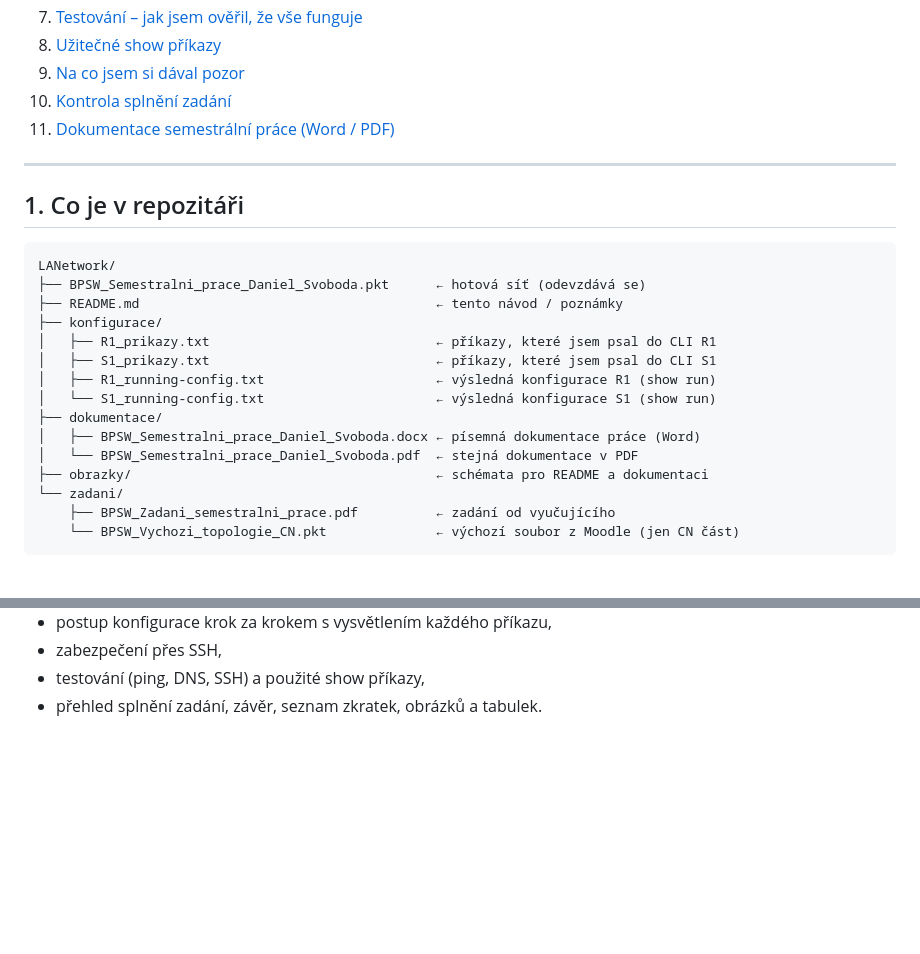
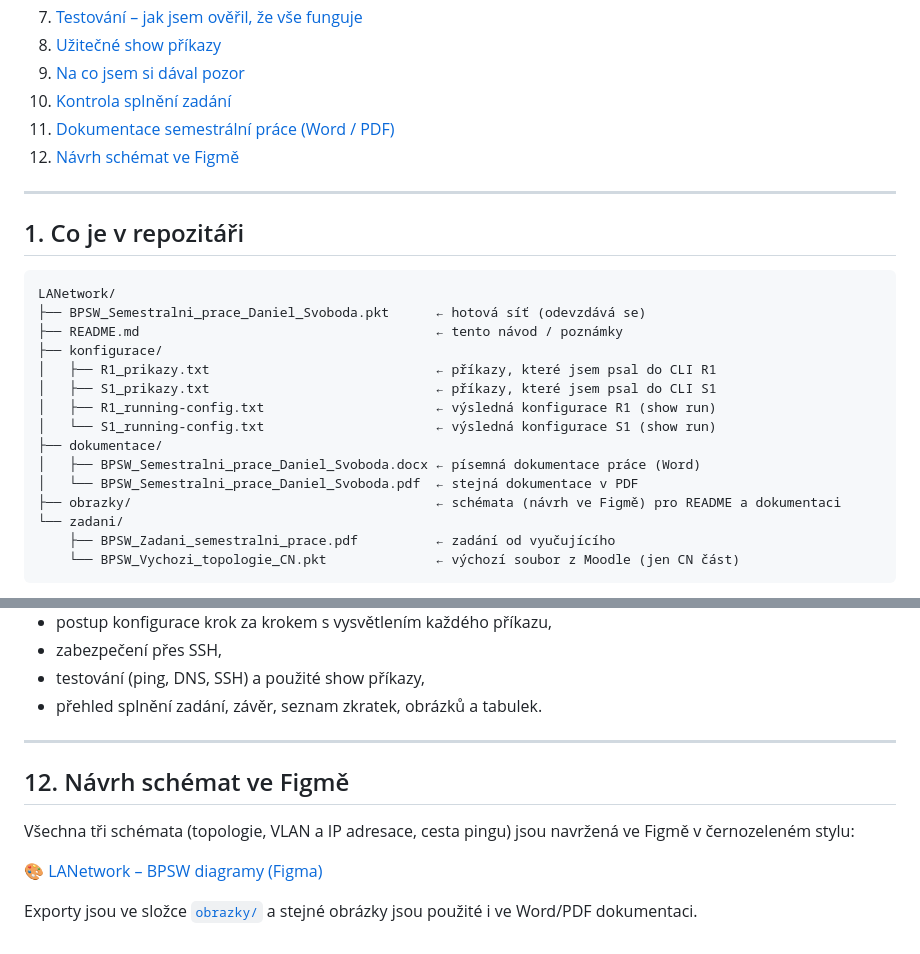
Before and after one commit to denysovski/LANetwork, a Markdown page: README.md, 2 parts joined by grey strips. GitHub-like rendering; blank space fills up the shorter version.

Commit message:
Nova schemata z Figmy

```diff
--- a/README.md
+++ b/README.md
@@ -25,6 +25,7 @@
 9. [Na co jsem si dával pozor](#9-na-co-jsem-si-dával-pozor)
 10. [Kontrola splnění zadání](#10-kontrola-splnění-zadání)
 11. [Dokumentace semestrální práce (Word / PDF)](#11-dokumentace-semestrální-práce-word--pdf)
+12. [Návrh schémat ve Figmě](#12-návrh-schémat-ve-figmě)
 
 ---
 
@@ -42,7 +43,7 @@ LANetwork/
 ├── dokumentace/
 │   ├── BPSW_Semestralni_prace_Daniel_Svoboda.docx ← písemná dokumentace práce (Word)
 │   └── BPSW_Semestralni_prace_Daniel_Svoboda.pdf  ← stejná dokumentace v PDF
-├── obrazky/                                       ← schémata pro README a dokumentaci
+├── obrazky/                                       ← schémata (návrh ve Figmě) pro README a dokumentaci
 └── zadani/
     ├── BPSW_Zadani_semestralni_prace.pdf          ← zadání od vyučujícího
     └── BPSW_Vychozi_topologie_CN.pkt              ← výchozí soubor z Moodle (jen CN část)
@@ -506,3 +509,13 @@ Dokumentace má 27 stran a obsahuje:
 - zabezpečení přes SSH,
 - testování (ping, DNS, SSH) a použité show příkazy,
 - přehled splnění zadání, závěr, seznam zkratek, obrázků a tabulek.
+
+---
+
+## 12. Návrh schémat ve Figmě
+
+Všechna tři schémata (topologie, VLAN a IP adresace, cesta pingu) jsou navržená ve Figmě v černozeleném stylu:
+
+🎨 [LANetwork – BPSW diagramy (Figma)](https://www.figma.com/design/dNQKj5H7UZjJgOHQo1jPiT)
+
+Exporty jsou ve složce [`obrazky/`](obrazky/) a stejné obrázky jsou použité i ve Word/PDF dokumentaci.
```
Also changed, not shown: other parts of README.md (+2 -0 lines), obrazky/adresace.png, obrazky/cesta_ping.png, obrazky/topologie.png.
